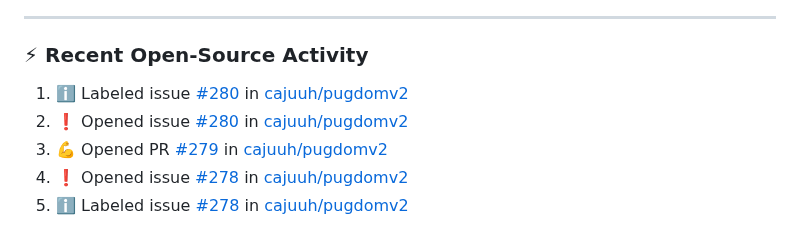
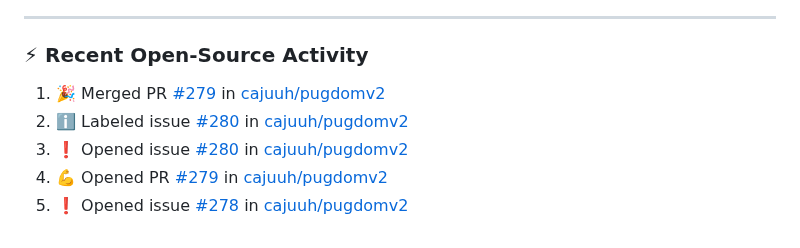
Before and after one commit to cajuuh/cajuuh, a Markdown page: README.md, the part around the change. Rendered like a GitHub page.

Commit message:
chore: update recent open source activity [skip ci]

```diff
--- a/README.md
+++ b/README.md
@@ -94,9 +94,9 @@
 ### ⚡ Recent Open-Source Activity
 
 <!--START_SECTION:activity-->
-1. ℹ️ Labeled issue [#280](https://github.com/cajuuh/pugdomv2/issues/280) in [cajuuh/pugdomv2](https://github.com/cajuuh/pugdomv2)
-2. ❗ Opened issue [#280](https://github.com/cajuuh/pugdomv2/issues/280) in [cajuuh/pugdomv2](https://github.com/cajuuh/pugdomv2)
-3. 💪 Opened PR [#279](https://github.com/cajuuh/pugdomv2/pull/279) in [cajuuh/pugdomv2](https://github.com/cajuuh/pugdomv2)
-4. ❗ Opened issue [#278](https://github.com/cajuuh/pugdomv2/issues/278) in [cajuuh/pugdomv2](https://github.com/cajuuh/pugdomv2)
-5. ℹ️ Labeled issue [#278](https://github.com/cajuuh/pugdomv2/issues/278) in [cajuuh/pugdomv2](https://github.com/cajuuh/pugdomv2)
+1. 🎉 Merged PR [#279](https://github.com/cajuuh/pugdomv2/pull/279) in [cajuuh/pugdomv2](https://github.com/cajuuh/pugdomv2)
+2. ℹ️ Labeled issue [#280](https://github.com/cajuuh/pugdomv2/issues/280) in [cajuuh/pugdomv2](https://github.com/cajuuh/pugdomv2)
+3. ❗ Opened issue [#280](https://github.com/cajuuh/pugdomv2/issues/280) in [cajuuh/pugdomv2](https://github.com/cajuuh/pugdomv2)
+4. 💪 Opened PR [#279](https://github.com/cajuuh/pugdomv2/pull/279) in [cajuuh/pugdomv2](https://github.com/cajuuh/pugdomv2)
+5. ❗ Opened issue [#278](https://github.com/cajuuh/pugdomv2/issues/278) in [cajuuh/pugdomv2](https://github.com/cajuuh/pugdomv2)
 <!--END_SECTION:activity-->
```
